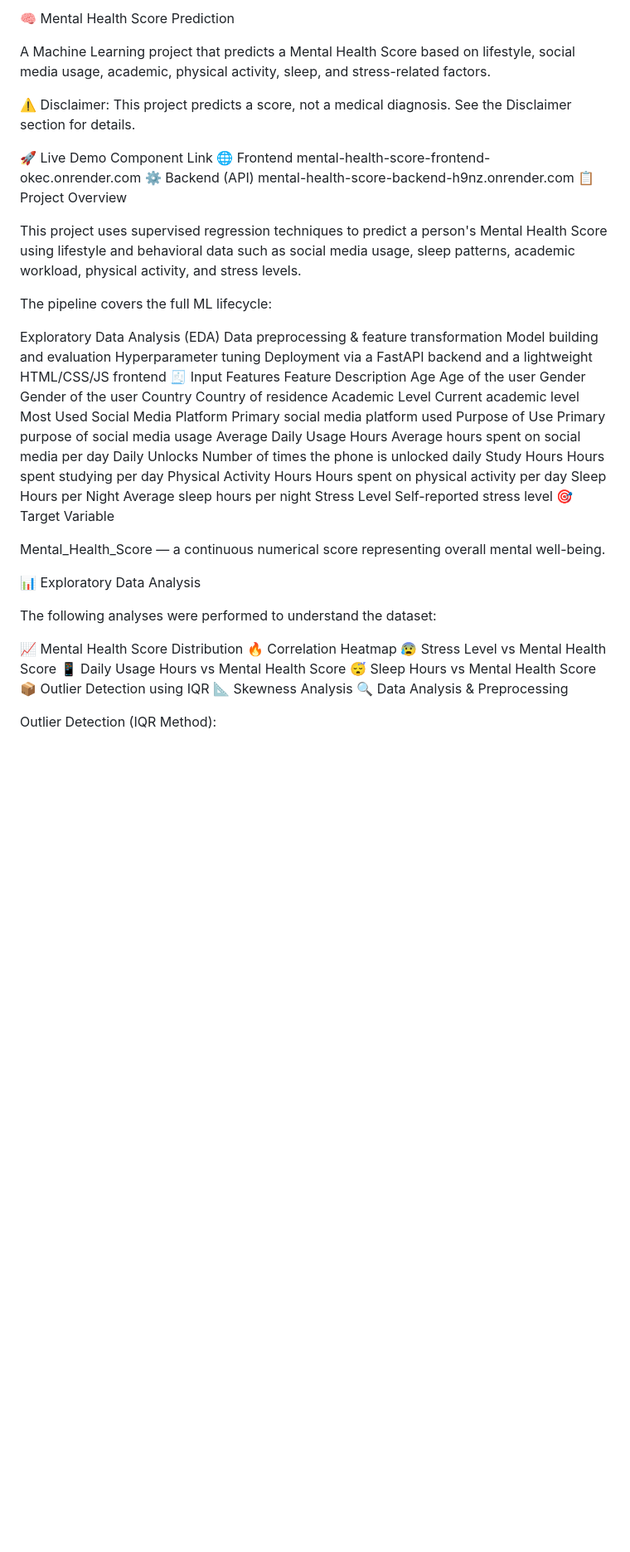
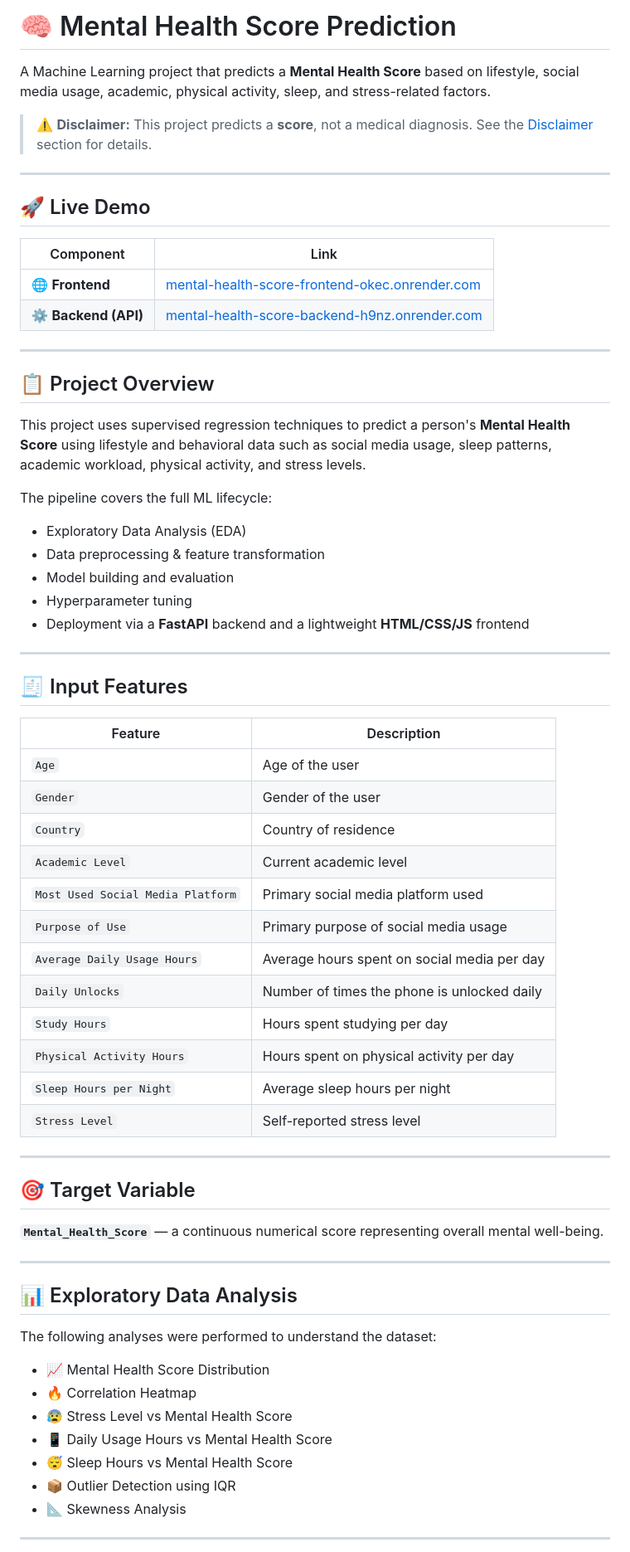
Before and after one commit to DeepandraSingh1225/Mental_health_score, a Markdown page: README.md, the part around one of its changes. Shown at 83% size. GitHub-like rendering; blank space fills up the shorter version.

```diff
--- a/README.md
+++ b/README.md
@@ -1,54 +1,70 @@
-🧠 Mental Health Score Prediction
+# 🧠 Mental Health Score Prediction
 
-A Machine Learning project that predicts a Mental Health Score based on lifestyle, social media usage, academic, physical activity, sleep, and stress-related factors.
+A Machine Learning project that predicts a **Mental Health Score** based on lifestyle, social media usage, academic, physical activity, sleep, and stress-related factors.
 
-⚠️ Disclaimer: This project predicts a score, not a medical diagnosis. See the Disclaimer section for details.
+> ⚠️ **Disclaimer:** This project predicts a **score**, not a medical diagnosis. See the [Disclaimer](#-disclaimer) section for details.
 
-🚀 Live Demo
-Component	Link
-🌐 Frontend	mental-health-score-frontend-okec.onrender.com
-⚙️ Backend (API)	mental-health-score-backend-h9nz.onrender.com
-📋 Project Overview
+---
 
-This project uses supervised regression techniques to predict a person's Mental Health Score using lifestyle and behavioral data such as social media usage, sleep patterns, academic workload, physical activity, and stress levels.
+## 🚀 Live Demo
+
+| Component | Link |
+|---|---|
+| 🌐 **Frontend** | [mental-health-score-frontend-okec.onrender.com](https://mental-health-score-frontend-okec.onrender.com) |
+| ⚙️ **Backend (API)** | [mental-health-score-backend-h9nz.onrender.com](https://mental-health-score-backend-h9nz.onrender.com) |
+
+---
+
+## 📋 Project Overview
+
+This project uses supervised regression techniques to predict a person's **Mental Health Score** using lifestyle and behavioral data such as social media usage, sleep patterns, academic workload, physical activity, and stress levels.
 
 The pipeline covers the full ML lifecycle:
 
-Exploratory Data Analysis (EDA)
-Data preprocessing & feature transformation
-Model building and evaluation
-Hyperparameter tuning
-Deployment via a FastAPI backend and a lightweight HTML/CSS/JS frontend
-🧾 Input Features
-Feature	Description
-Age	Age of the user
-Gender	Gender of the user
-Country	Country of residence
-Academic Level	Current academic level
-Most Used Social Media Platform	Primary social media platform used
-Purpose of Use	Primary purpose of social media usage
-Average Daily Usage Hours	Average hours spent on social media per day
-Daily Unlocks	Number of times the phone is unlocked daily
-Study Hours	Hours spent studying per day
-Physical Activity Hours	Hours spent on physical activity per day
-Sleep Hours per Night	Average sleep hours per night
-Stress Level	Self-reported stress level
-🎯 Target Variable
+- Exploratory Data Analysis (EDA)
+- Data preprocessing & feature transformation
+- Model building and evaluation
+- Hyperparameter tuning
+- Deployment via a **FastAPI** backend and a lightweight **HTML/CSS/JS** frontend
 
-Mental_Health_Score — a continuous numerical score representing overall mental well-being.
+---
 
-📊 Exploratory Data Analysis
+## 🧾 Input Features
+
+| Feature | Description |
+|---|---|
+| `Age` | Age of the user |
+| `Gender` | Gender of the user |
+| `Country` | Country of residence |
+| `Academic Level` | Current academic level |
+| `Most Used Social Media Platform` | Primary social media platform used |
+| `Purpose of Use` | Primary purpose of social media usage |
+| `Average Daily Usage Hours` | Average hours spent on social media per day |
+| `Daily Unlocks` | Number of times the phone is unlocked daily |
+| `Study Hours` | Hours spent studying per day |
+| `Physical Activity Hours` | Hours spent on physical activity per day |
+| `Sleep Hours per Night` | Average sleep hours per night |
+| `Stress Level` | Self-reported stress level |
+
+---
+
+## 🎯 Target Variable
+
+**`Mental_Health_Score`** — a continuous numerical score representing overall mental well-being.
+
+---
+
+## 📊 Exploratory Data Analysis
 
 The following analyses were performed to understand the dataset:
 
-📈 Mental Health Score Distribution
-🔥 Correlation Heatmap
-😰 Stress Level vs Mental Health Score
-📱 Daily Usage Hours vs Mental Health Score
-😴 Sleep Hours vs Mental Health Score
-📦 Outlier Detection using IQR
-📐 Skewness Analysis
-🔍 Data Analysis & Preprocessing
+- 📈 Mental Health Score Distribution
+- 🔥 Correlation Heatmap
+- 😰 Stress Level vs Mental Health Score
+- 📱 Daily Usage Hours vs Mental Health Score
+- 😴 Sleep Hours vs Mental Health Score
+- 📦 Outlier Detection using IQR
+- 📐 Skewness Analysis
 
-Outlier Detection (IQR Method):
+---
 
```
Also changed, not shown: other parts of README.md (+150 -76 lines).
